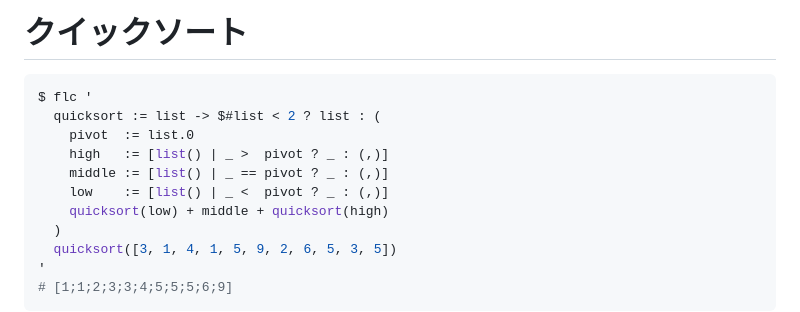
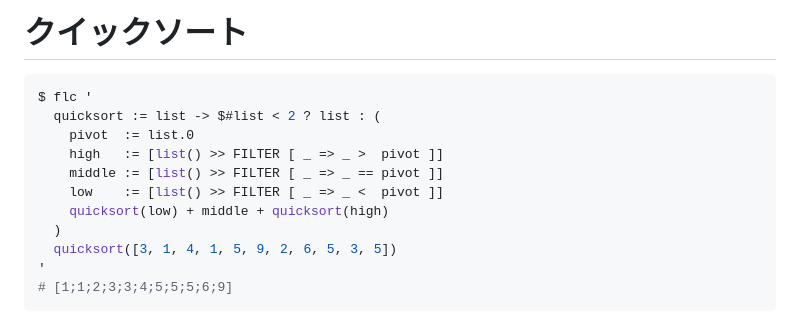
Before and after one commit to MirrgieRiana/fluorite12, a Markdown page: doc/ja/SAMPLES.md, the part around the change. Rendered like a GitHub page.

```diff
--- a/doc/ja/SAMPLES.md
+++ b/doc/ja/SAMPLES.md
@@ -82,9 +82,9 @@ $ flc '
 $ flc '
   quicksort := list -> $#list < 2 ? list : (
     pivot  := list.0
-    high   := [list() | _ >  pivot ? _ : (,)]
-    middle := [list() | _ == pivot ? _ : (,)]
-    low    := [list() | _ <  pivot ? _ : (,)]
+    high   := [list() >> FILTER [ _ => _ >  pivot ]]
+    middle := [list() >> FILTER [ _ => _ == pivot ]]
+    low    := [list() >> FILTER [ _ => _ <  pivot ]]
     quicksort(low) + middle + quicksort(high)
   )
   quicksort([3, 1, 4, 1, 5, 9, 2, 6, 5, 3, 5])
```
